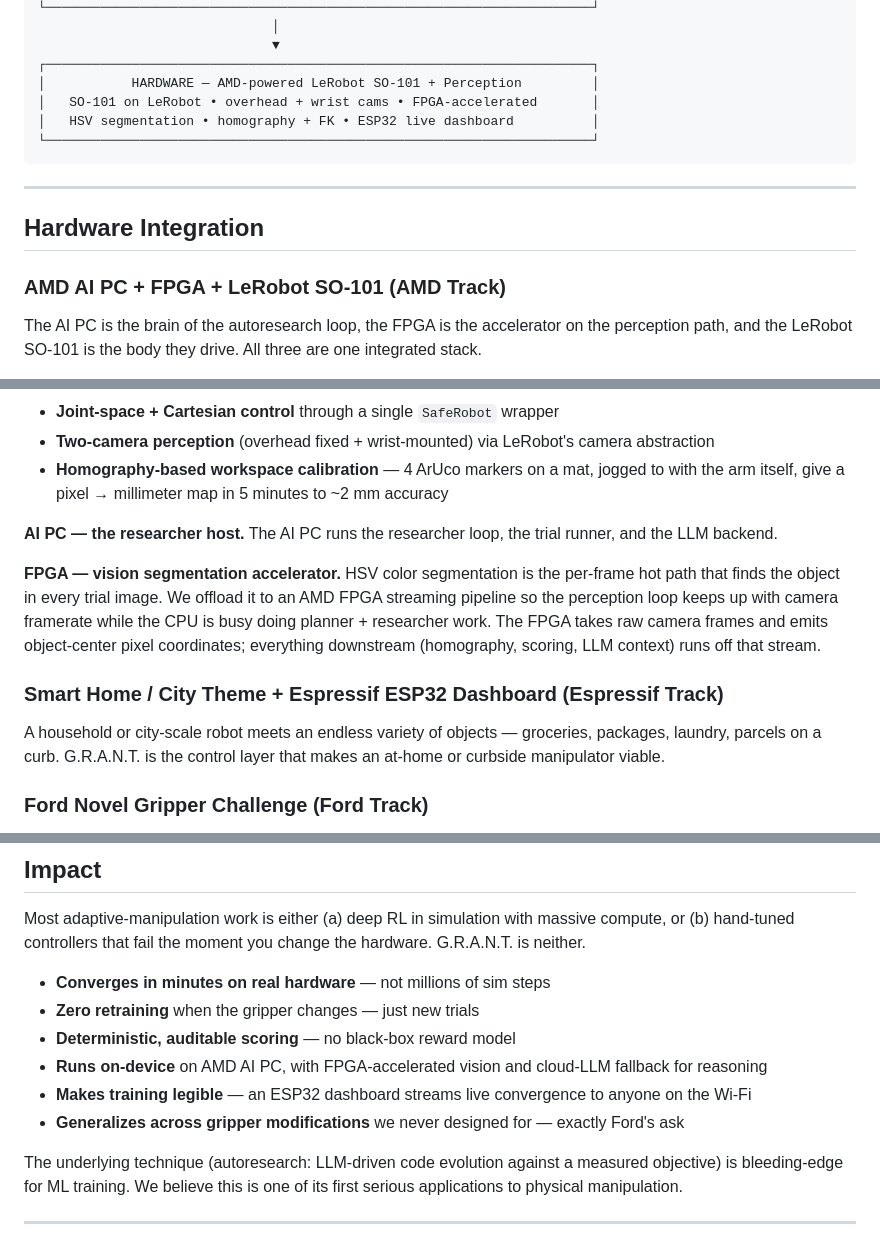
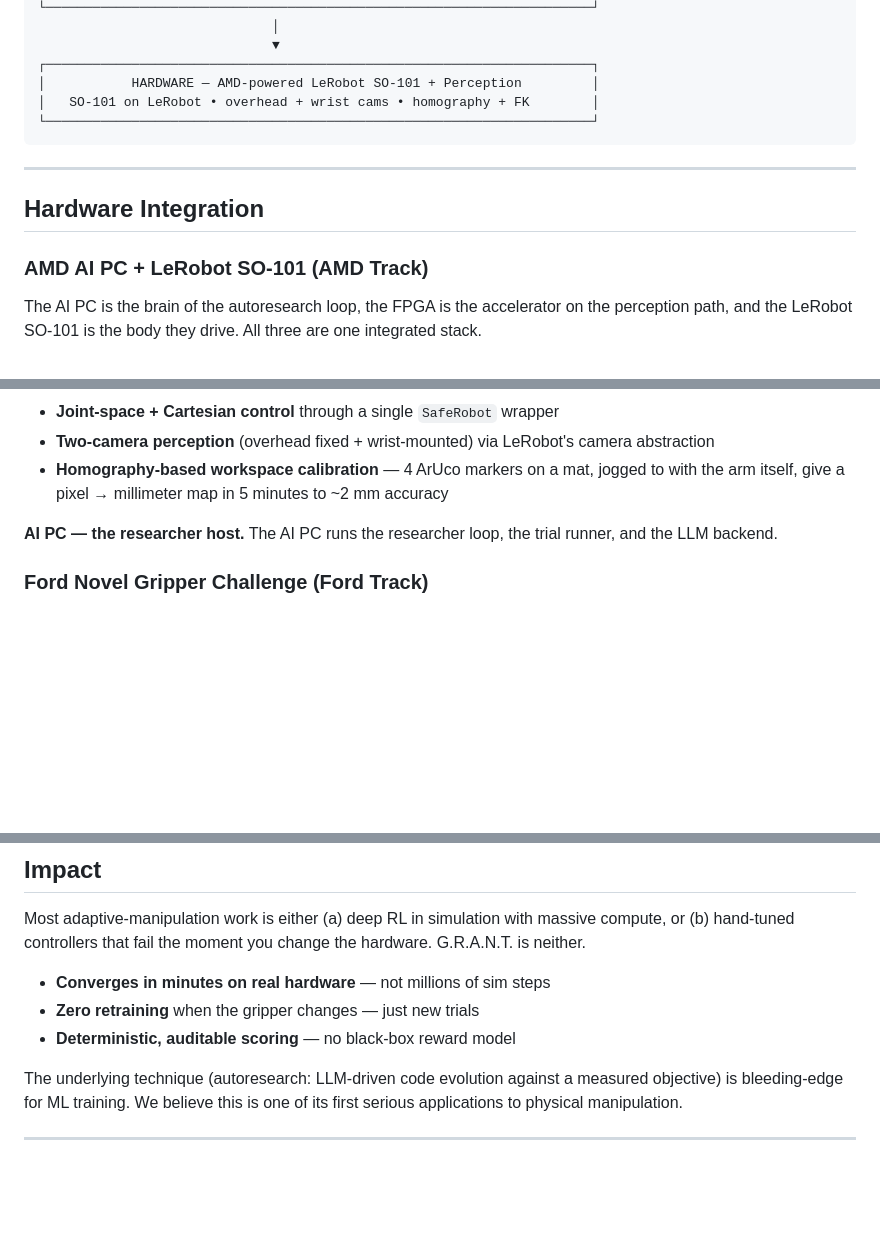
Before and after one commit to TSKoduru/GRANT, a Markdown page: README.md, 3 parts joined by grey strips. Drawn GitHub-style; blank space fills up the shorter version.

````diff
--- a/README.md
+++ b/README.md
@@ -62,8 +62,7 @@ It is the autoresearch paradigm (LLM edits its own code on a measured objective)
                               ▼
 ┌──────────────────────────────────────────────────────────────────────┐
 │           HARDWARE — AMD-powered LeRobot SO-101 + Perception         │
-│   SO-101 on LeRobot • overhead + wrist cams • FPGA-accelerated       │
-│   HSV segmentation • homography + FK • ESP32 live dashboard          │
+│   SO-101 on LeRobot • overhead + wrist cams • homography + FK        │
 └──────────────────────────────────────────────────────────────────────┘
 ```
 
@@ -71,7 +70,7 @@ It is the autoresearch paradigm (LLM edits its own code on a measured objective)
 
 ## Hardware Integration
 
-### AMD AI PC + FPGA + LeRobot SO-101 (AMD Track)
+### AMD AI PC + LeRobot SO-101 (AMD Track)
 
 The AI PC is the brain of the autoresearch loop, the FPGA is the accelerator on the perception path, and the LeRobot SO-101 is the body they drive. All three are one integrated stack.
 
@@ -82,12 +81,6 @@ The AI PC is the brain of the autoresearch loop, the FPGA is the accelerator on
 - **Homography-based workspace calibration** — 4 ArUco markers on a mat, jogged to with the arm itself, give a pixel → millimeter map in 5 minutes to ~2 mm accuracy
 
 **AI PC — the researcher host.** The  AI PC runs the researcher loop, the trial runner, and the LLM backend.
-
-**FPGA — vision segmentation accelerator.** HSV color segmentation is the per-frame hot path that finds the object in every trial image. We offload it to an AMD FPGA streaming pipeline so the perception loop keeps up with camera framerate while the CPU is busy doing planner + researcher work. The FPGA takes raw camera frames and emits object-center pixel coordinates; everything downstream (homography, scoring, LLM context) runs off that stream.
-
-### Smart Home / City Theme + Espressif ESP32 Dashboard (Espressif Track)
-
-A household or city-scale robot meets an endless variety of objects — groceries, packages, laundry, parcels on a curb. G.R.A.N.T. is the control layer that makes an at-home or curbside manipulator viable.
 
 ### Ford Novel Gripper Challenge (Ford Track)
 
@@ -148,9 +141,6 @@ Most adaptive-manipulation work is either (a) deep RL in simulation with massive
 - **Converges in minutes on real hardware** — not millions of sim steps
 - **Zero retraining** when the gripper changes — just new trials
 - **Deterministic, auditable scoring** — no black-box reward model
-- **Runs on-device** on AMD AI PC, with FPGA-accelerated vision and cloud-LLM fallback for reasoning
-- **Makes training legible** — an ESP32 dashboard streams live convergence to anyone on the Wi-Fi
-- **Generalizes across gripper modifications** we never designed for — exactly Ford's ask
 
 The underlying technique (autoresearch: LLM-driven code evolution against a measured objective) is bleeding-edge for ML training. We believe this is one of its first serious applications to physical manipulation.
 
````
